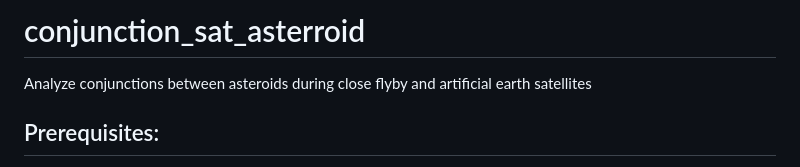
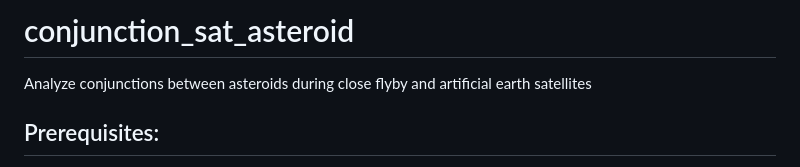
Before and after one commit to rtolesnikov/conjunction_sat_asteroid, a Markdown page: README.md, the part around the change. GitHub-like rendering.

Commit message:
typo fix

```diff
--- a/README.md
+++ b/README.md
@@ -1,4 +1,4 @@
-# conjunction_sat_asterroid
+# conjunction_sat_asteroid
 Analyze conjunctions between asteroids during close flyby and artificial earth satellites
 
 ## Prerequisites:
```
